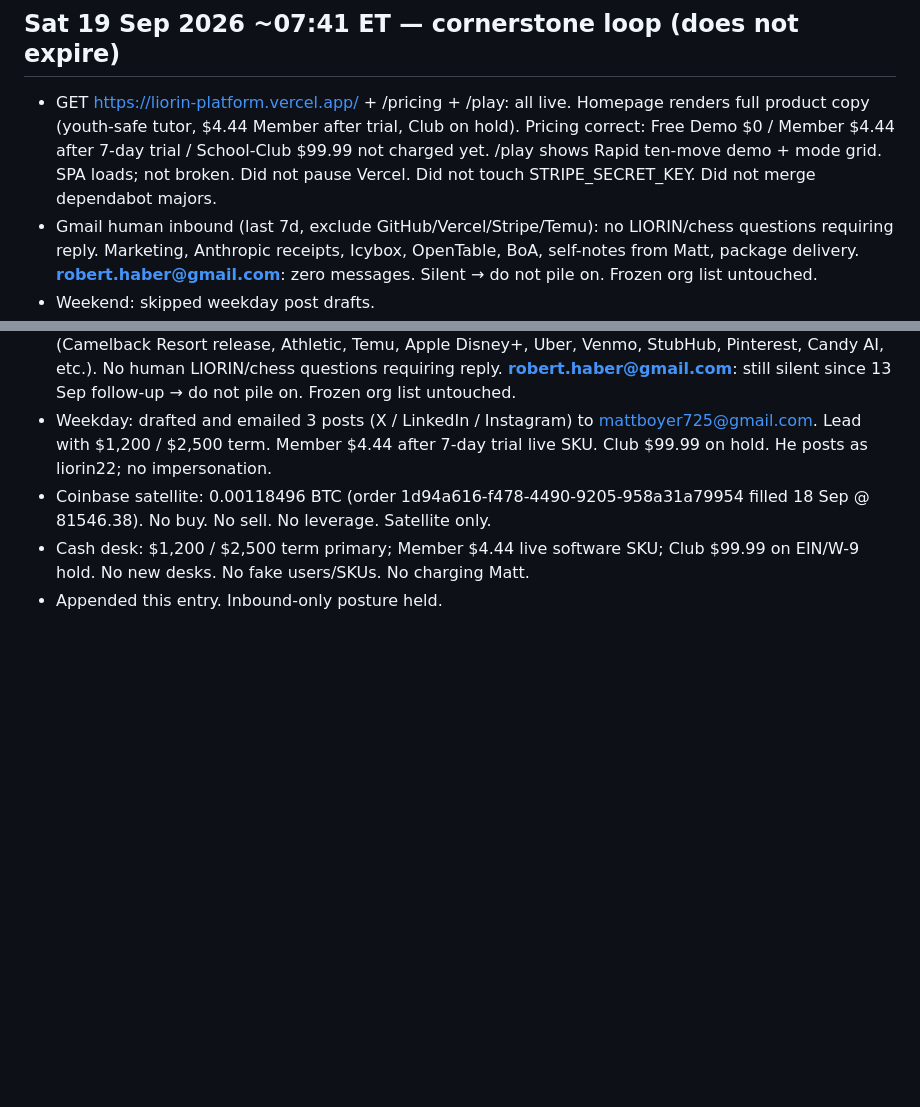
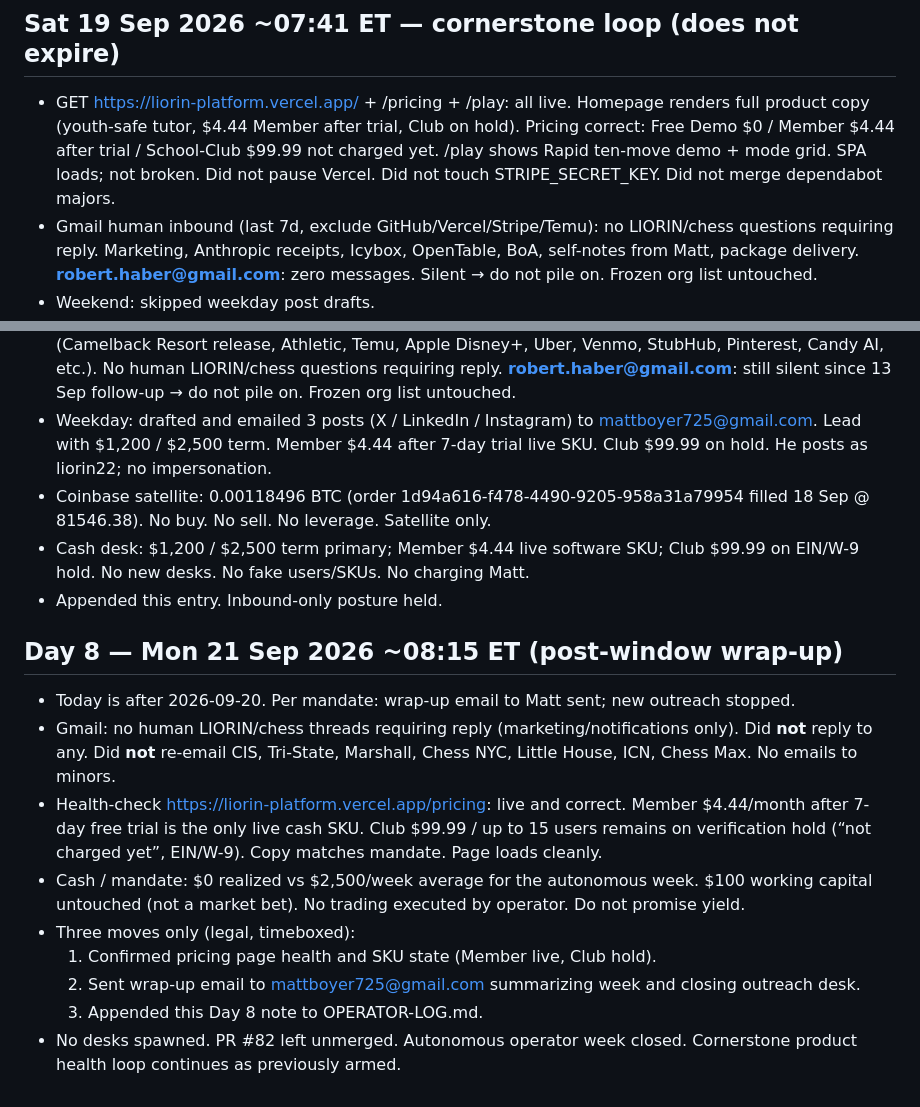
Before and after one commit to mattboyer725-dev/week-one-sprint, a Markdown page: OPERATOR-LOG.md, 2 parts joined by grey strips. GitHub-like rendering; blank space fills up the shorter version.

Commit message:
Day 8 wrap-up: post-window close 21 Sep 2026 — pricing health, wrap-up email to Matt, outreach stopped

```diff
--- a/OPERATOR-LOG.md
+++ b/OPERATOR-LOG.md
@@ -194,7 +194,7 @@ Autonomous week: 13–20 Sep 2026. Matt authorized full run. Legal rails over sp
 
 ## Sat 19 Sep 2026 ~07:41 ET — cornerstone loop (does not expire)
 
-- GET https://liorin-platform.vercel.app/ + /pricing + /play: all live. Homepage renders full product copy (youth-safe tutor, $4.44 Member after trial, Club on hold). Pricing correct: Free Demo $0 / Member $4.44 after 7-day trial / School-Club $99.99 not charged yet. /play shows Rapid ten-move demo + mode grid. SPA loads; not broken. Did not pause Vercel. Did not touch STRIPE_SECRET_KEY. Did not merge dependabot majors.
+- GET https://liorin-platform.vercel.app/ + /pricing + /play: all live. Homepage renders full product copy (youth-safe tutor, $4.44 Member after trial, Club on hold). Pricing correct: Free Demo $0 / Member $4.44 after trial / School-Club $99.99 not charged yet. /play shows Rapid ten-move demo + mode grid. SPA loads; not broken. Did not pause Vercel. Did not touch STRIPE_SECRET_KEY. Did not merge dependabot majors.
 - Gmail human inbound (last 7d, exclude GitHub/Vercel/Stripe/Temu): no LIORIN/chess questions requiring reply. Marketing, Anthropic receipts, Icybox, OpenTable, BoA, self-notes from Matt, package delivery. **robert.haber@gmail.com**: zero messages. Silent → do not pile on. Frozen org list untouched.
 - Weekend: skipped weekday post drafts.
 - Coinbase satellite: 0.00118496 BTC total (0.00059248 available + 0.00059248 hold) + ~0.06 USDC. USD $0. No buy. No sell. No leverage. Order 1d94a616 remains the only lot.
@@ -240,3 +240,15 @@ Autonomous week: 13–20 Sep 2026. Matt authorized full run. Legal rails over sp
 - Coinbase satellite: 0.00118496 BTC (order 1d94a616-f478-4490-9205-958a31a79954 filled 18 Sep @ 81546.38). No buy. No sell. No leverage. Satellite only.
 - Cash desk: $1,200 / $2,500 term primary; Member $4.44 live software SKU; Club $99.99 on EIN/W-9 hold. No new desks. No fake users/SKUs. No charging Matt.
 - Appended this entry. Inbound-only posture held.
+
+## Day 8 — Mon 21 Sep 2026 ~08:15 ET (post-window wrap-up)
+
+- Today is after 2026-09-20. Per mandate: wrap-up email to Matt sent; new outreach stopped.
+- Gmail: no human LIORIN/chess threads requiring reply (marketing/notifications only). Did **not** reply to any. Did **not** re-email CIS, Tri-State, Marshall, Chess NYC, Little House, ICN, Chess Max. No emails to minors.
+- Health-check https://liorin-platform.vercel.app/pricing: live and correct. Member $4.44/month after 7-day free trial is the only live cash SKU. Club $99.99 / up to 15 users remains on verification hold (“not charged yet”, EIN/W-9). Copy matches mandate. Page loads cleanly.
+- Cash / mandate: $0 realized vs $2,500/week average for the autonomous week. $100 working capital untouched (not a market bet). No trading executed by operator. Do not promise yield.
+- Three moves only (legal, timeboxed):
+  1. Confirmed pricing page health and SKU state (Member live, Club hold).
+  2. Sent wrap-up email to mattboyer725@gmail.com summarizing week and closing outreach desk.
+  3. Appended this Day 8 note to OPERATOR-LOG.md.
+- No desks spawned. PR #82 left unmerged. Autonomous operator week closed. Cornerstone product health loop continues as previously armed.
```
